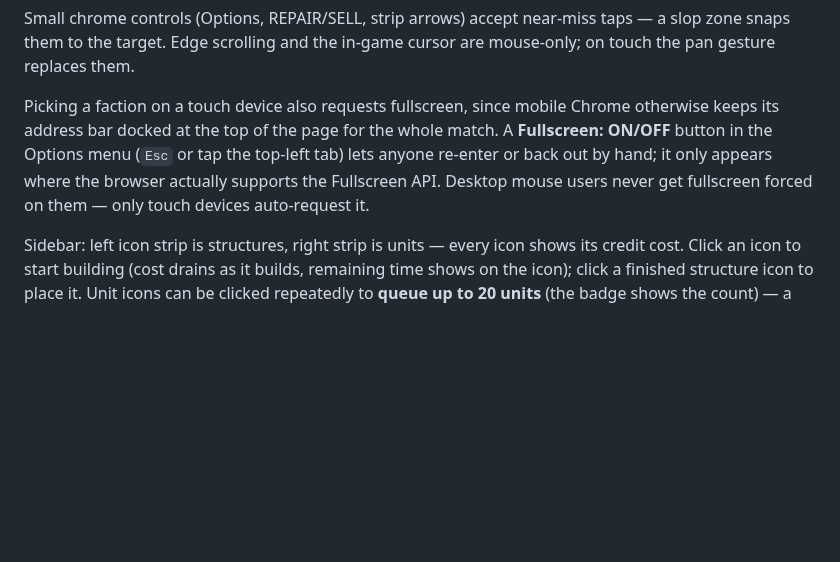
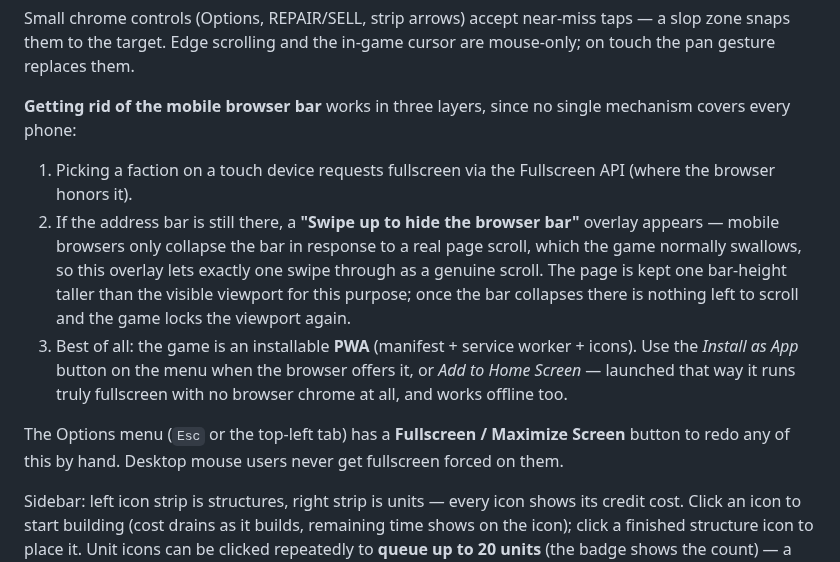
Before and after one commit to HourManufacturer971/cnc_fable5, a Markdown page: README.md, the part around the change. GitHub-like rendering; blank space fills up the shorter version.

```diff
--- a/README.md
+++ b/README.md
@@ -82,13 +82,27 @@ near-miss taps — a slop zone snaps them to the target. Edge scrolling
 and the in-game cursor are mouse-only; on touch the pan gesture
 replaces them.
 
-Picking a faction on a touch device also requests fullscreen, since
-mobile Chrome otherwise keeps its address bar docked at the top of the
-page for the whole match. A **Fullscreen: ON/OFF** button in the
-Options menu (`Esc` or tap the top-left tab) lets anyone re-enter or
-back out by hand; it only appears where the browser actually supports
-the Fullscreen API. Desktop mouse users never get fullscreen forced on
-them — only touch devices auto-request it.
+**Getting rid of the mobile browser bar** works in three layers, since
+no single mechanism covers every phone:
+
+1. Picking a faction on a touch device requests fullscreen via the
+   Fullscreen API (where the browser honors it).
+2. If the address bar is still there, a **"Swipe up to hide the browser
+   bar"** overlay appears — mobile browsers only collapse the bar in
+   response to a real page scroll, which the game normally swallows, so
+   this overlay lets exactly one swipe through as a genuine scroll. The
+   page is kept one bar-height taller than the visible viewport for
+   this purpose; once the bar collapses there is nothing left to scroll
+   and the game locks the viewport again.
+3. Best of all: the game is an installable **PWA** (manifest + service
+   worker + icons). Use the *Install as App* button on the menu when
+   the browser offers it, or *Add to Home Screen* — launched that way
+   it runs truly fullscreen with no browser chrome at all, and works
+   offline too.
+
+The Options menu (`Esc` or the top-left tab) has a
+**Fullscreen / Maximize Screen** button to redo any of this by hand.
+Desktop mouse users never get fullscreen forced on them.
 
 Sidebar: left icon strip is structures, right strip is units — every icon
 shows its credit cost. Click an icon to start building (cost drains as it
```
Also changed, not shown: SPEC.md (+23 -9 lines), icons/icon-180.png (added), icons/icon-192.png (added), icons/icon-512.png (added), icons/icon-512m.png (added), 5 other files.
